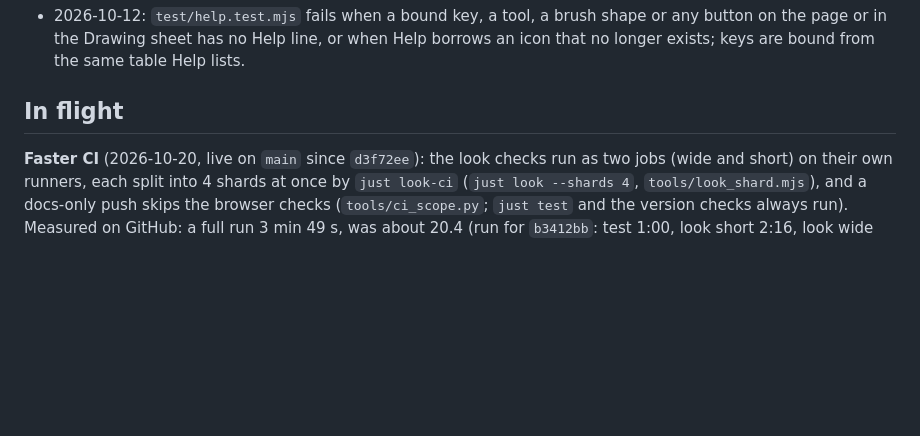
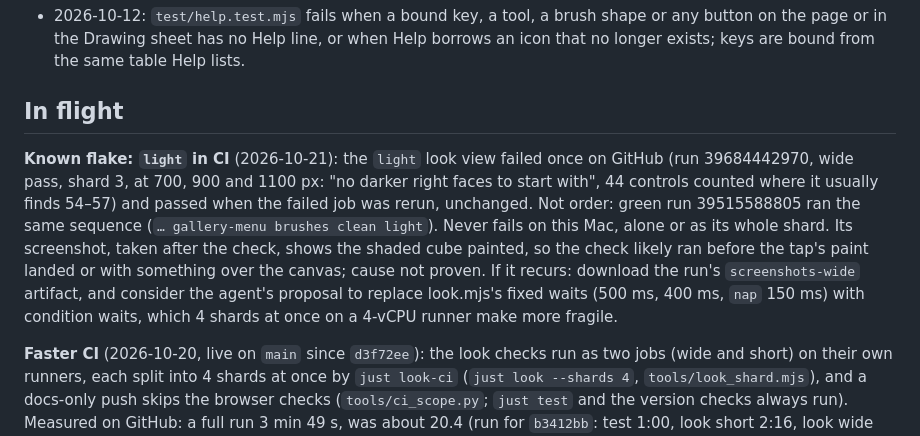
Before and after one commit to pdxfixit/isopix, a Markdown page: docs/state.md, the part around the change. Rendered like a GitHub page; blank space fills up the shorter version.

Commit message:
docs: state.md: the light view's one-off CI flake, with its evidence
Co-Authored-By: Claude Opus 5.5 <noreply@anthropic.com>

```diff
--- a/docs/state.md
+++ b/docs/state.md
@@ -186,6 +186,8 @@ Before that:
 
 ## In flight
 
+**Known flake: `light` in CI** (2026-10-21): the `light` look view failed once on GitHub (run 39684442970, wide pass, shard 3, at 700, 900 and 1100 px: "no darker right faces to start with", 44 controls counted where it usually finds 54–57) and passed when the failed job was rerun, unchanged. Not order: green run 39515588805 ran the same sequence (`… gallery-menu brushes clean light`). Never fails on this Mac, alone or as its whole shard. Its screenshot, taken after the check, shows the shaded cube painted, so the check likely ran before the tap's paint landed or with something over the canvas; cause not proven. If it recurs: download the run's `screenshots-wide` artifact, and consider the agent's proposal to replace look.mjs's fixed waits (500 ms, 400 ms, `nap` 150 ms) with condition waits, which 4 shards at once on a 4-vCPU runner make more fragile.
+
 **Faster CI** (2026-10-20, live on `main` since `d3f72ee`): the look checks run as two jobs (wide and short) on their own runners, each split into 4 shards at once by `just look-ci` (`just look --shards 4`, `tools/look_shard.mjs`), and a docs-only push skips the browser checks (`tools/ci_scope.py`; `just test` and the version checks always run). Measured on GitHub: a full run 3 min 49 s, was about 20.4 (run for `b3412bb`: test 1:00, look short 2:16, look wide 3:36, all at once); a docs-only push 22 s (`9f533c2`, `browser=false`). Push to live is now about 4 minutes. Local `just look-ci` on this Mac: 1,147 s before, 309 s after. Sharding changed the view order and caught `lesson` and `lesson-end` depending on the size an earlier view left; both now start fresh (questions.md card 17 asks whether lessons should). Seen only on this Mac, never in CI: about one page load in 300 gets `net::ERR_INVALID_HTTP_RESPONSE` from `tools/serve.py` (a different file each time), which fails that view; not yet explained.
 
 **Stamps you size and turn** (2026-10-19): all three steps of [spec-stamp-size-turn.md](spec-stamp-size-turn.md) are built (above): size in quarter steps, floor or wall with round stamps drawn anew, and Spin. Since then: turning by the handle, every box stamp redrawn with something on every side (the nine that drew a feature on top now draw the same by depth, so turned and front views match), detail by size, the mock-ups and the art contract. Nothing waits on the owner.
```
